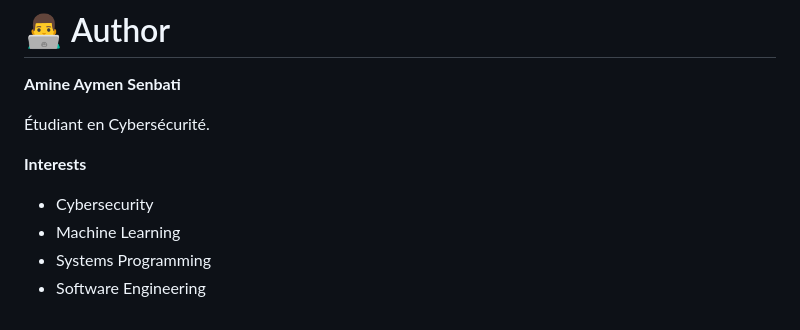
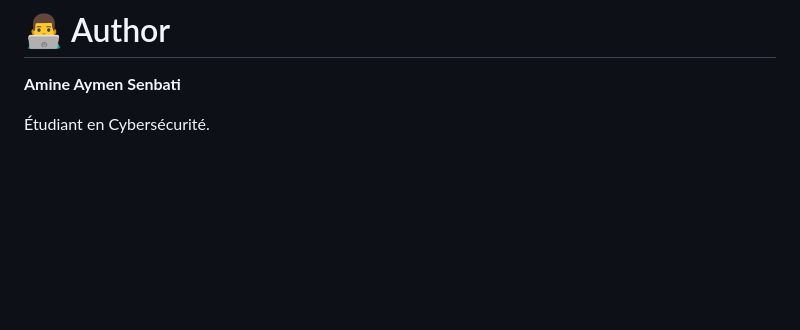
Before and after one commit to Amine-navas/vuln-tester, a Markdown page: README.md, the part around the change. Drawn GitHub-style; blank space fills up the shorter version.

```diff
--- a/README.md
+++ b/README.md
@@ -640,10 +640,3 @@ No explicit license is currently included in the repository. Before distributing
 **Amine Aymen Senbati**
 
 Étudiant en Cybersécurité.
-
-**Interests**
-
-- Cybersecurity
-- Machine Learning
-- Systems Programming
-- Software Engineering
```
